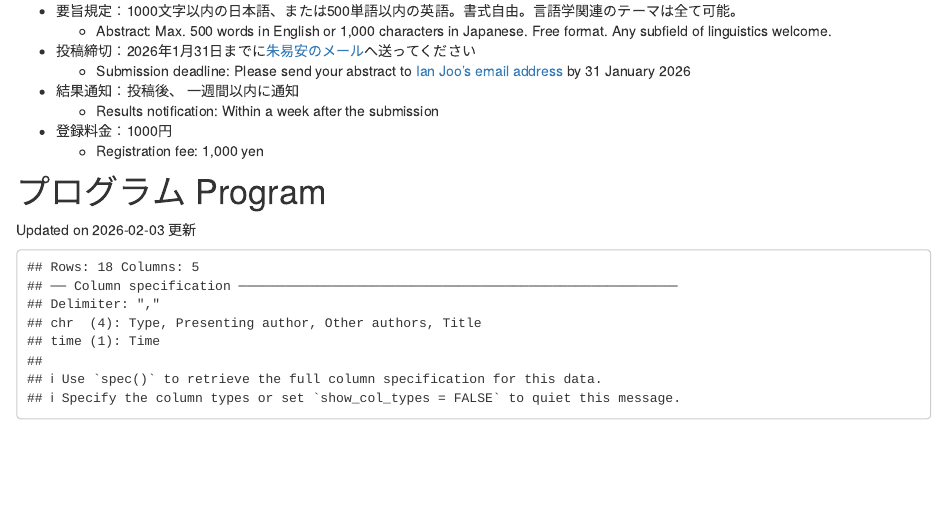
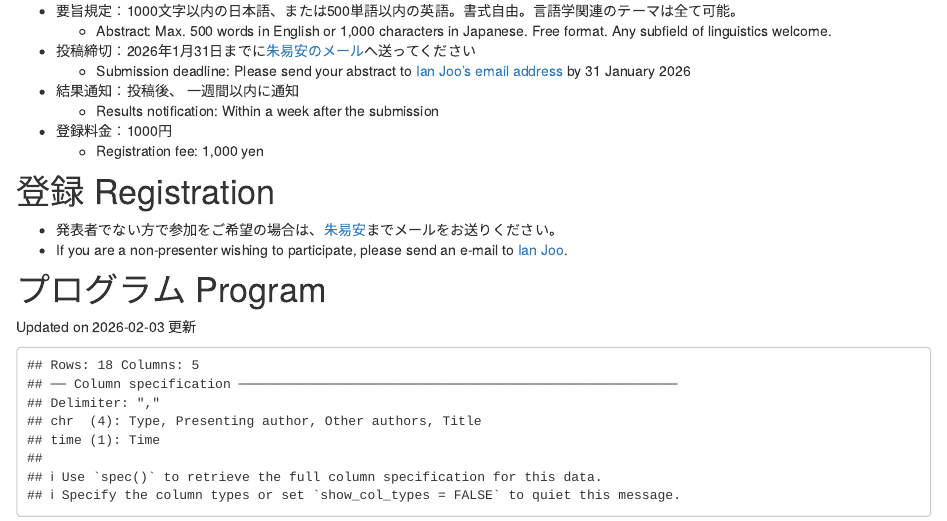
Before and after one commit to ianjoo/hokugen, an R Markdown document (1.Rmd): the page in a window 1100 px wide, from 440 px down. Rendered offline with R 4.5, knitr and Pandoc, with nearby package versions; drawn as R Markdown's standard HTML page in place of the format the file asks for.

Commit message:
Resgistration

```diff
--- a/1.Rmd
+++ b/1.Rmd
@@ -39,6 +39,11 @@ opts_chunk$set(echo = FALSE)
  * 登録料金：1000円
    * Registration fee: 1,000 yen
 
+# 登録 Registration
+
+ * 発表者でない方で参加をご希望の場合は、[朱易安](mailto:joo@res.otaru-uc.ac.jp)までメールをお送りください。
+ * If you are a non-presenter wishing to participate, please send an e-mail to [Ian Joo](mailto:joo@res.otaru-uc.ac.jp).
+
 # プログラム Program
 
 Updated on `r Sys.Date()` 更新
```
Also changed, not shown: docs/1.Rmd (+5 -0 lines), docs/search.json, 1 other file.
